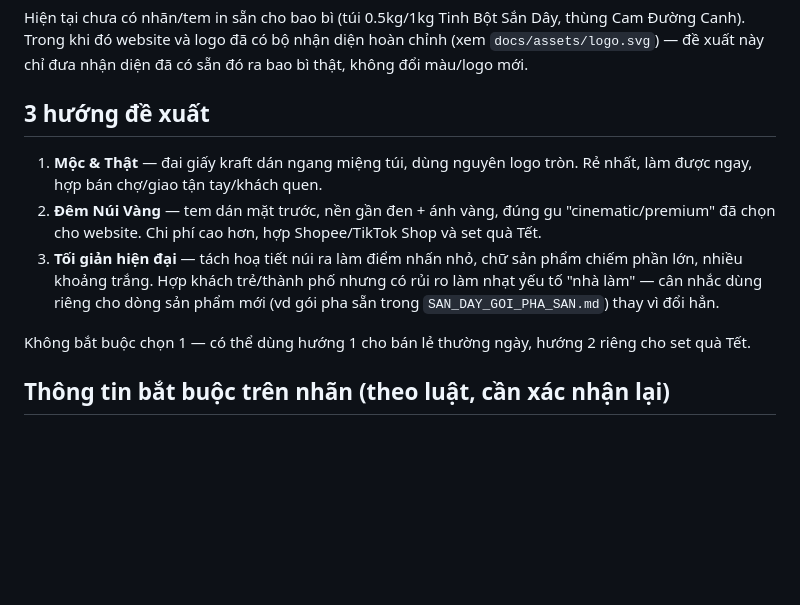
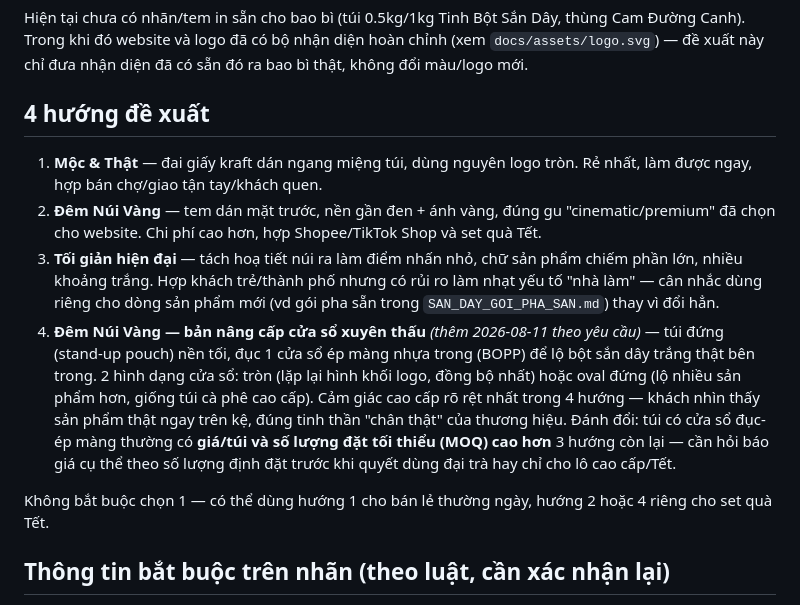
Before and after one commit to nongvanhoang/nong-san-nha-lam, a Markdown page: BAO_BI_DE_XUAT.md, the part around the change. Rendered like a GitHub page; blank space fills up the shorter version.

Commit message:
Them huong 4 vao de xuat bao bi: cua so xuyen thau (theo yeu cau)
Tui dung nen toi, duc cua so ep mang trong de lo bot that ben trong -
cam giac cao cap nhat trong 4 huong, doi lai gia/MOQ cao hon.

```diff
--- a/BAO_BI_DE_XUAT.md
+++ b/BAO_BI_DE_XUAT.md
@@ -9,7 +9,7 @@ Hiện tại chưa có nhãn/tem in sẵn cho bao bì (túi 0.5kg/1kg Tinh Bột
 Trong khi đó website và logo đã có bộ nhận diện hoàn chỉnh (xem `docs/assets/logo.svg`) — đề xuất
 này chỉ đưa nhận diện đã có sẵn đó ra bao bì thật, không đổi màu/logo mới.
 
-## 3 hướng đề xuất
+## 4 hướng đề xuất
 
 1. **Mộc & Thật** — đai giấy kraft dán ngang miệng túi, dùng nguyên logo tròn. Rẻ nhất, làm được
    ngay, hợp bán chợ/giao tận tay/khách quen.
@@ -18,8 +18,15 @@ này chỉ đưa nhận diện đã có sẵn đó ra bao bì thật, không đ
 3. **Tối giản hiện đại** — tách hoạ tiết núi ra làm điểm nhấn nhỏ, chữ sản phẩm chiếm phần lớn,
    nhiều khoảng trắng. Hợp khách trẻ/thành phố nhưng có rủi ro làm nhạt yếu tố "nhà làm" — cân nhắc
    dùng riêng cho dòng sản phẩm mới (vd gói pha sẵn trong `SAN_DAY_GOI_PHA_SAN.md`) thay vì đổi hẳn.
+4. **Đêm Núi Vàng — bản nâng cấp cửa sổ xuyên thấu** _(thêm 2026-08-11 theo yêu cầu)_ — túi đứng
+   (stand-up pouch) nền tối, đục 1 cửa sổ ép màng nhựa trong (BOPP) để lộ bột sắn dây trắng thật bên
+   trong. 2 hình dạng cửa sổ: tròn (lặp lại hình khối logo, đồng bộ nhất) hoặc oval đứng (lộ nhiều
+   sản phẩm hơn, giống túi cà phê cao cấp). Cảm giác cao cấp rõ rệt nhất trong 4 hướng — khách nhìn
+   thấy sản phẩm thật ngay trên kệ, đúng tinh thần "chân thật" của thương hiệu. Đánh đổi: túi có cửa
+   sổ đục-ép màng thường có **giá/túi và số lượng đặt tối thiểu (MOQ) cao hơn** 3 hướng còn lại — cần
+   hỏi báo giá cụ thể theo số lượng định đặt trước khi quyết dùng đại trà hay chỉ cho lô cao cấp/Tết.
 
-Không bắt buộc chọn 1 — có thể dùng hướng 1 cho bán lẻ thường ngày, hướng 2 riêng cho set quà Tết.
+Không bắt buộc chọn 1 — có thể dùng hướng 1 cho bán lẻ thường ngày, hướng 2 hoặc 4 riêng cho set quà Tết.
 
 ## Thông tin bắt buộc trên nhãn (theo luật, cần xác nhận lại)
 
```
